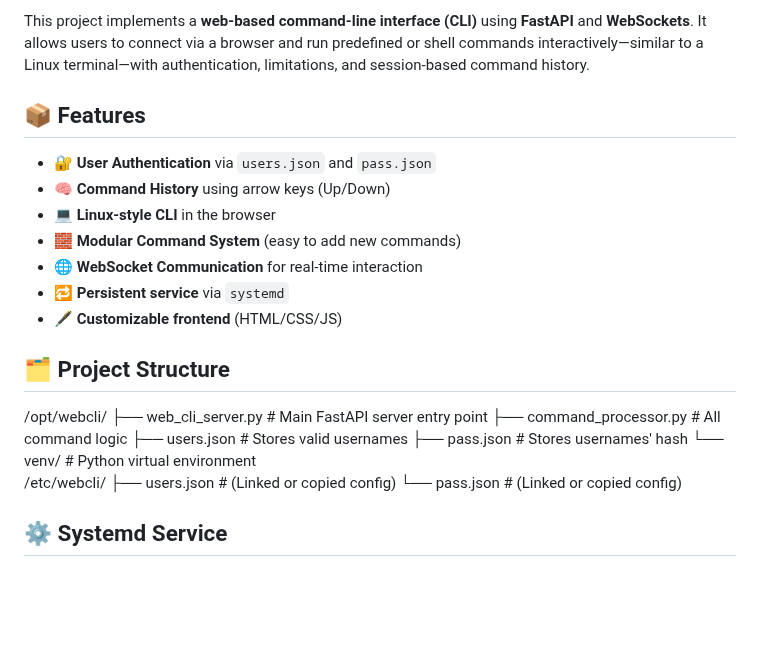
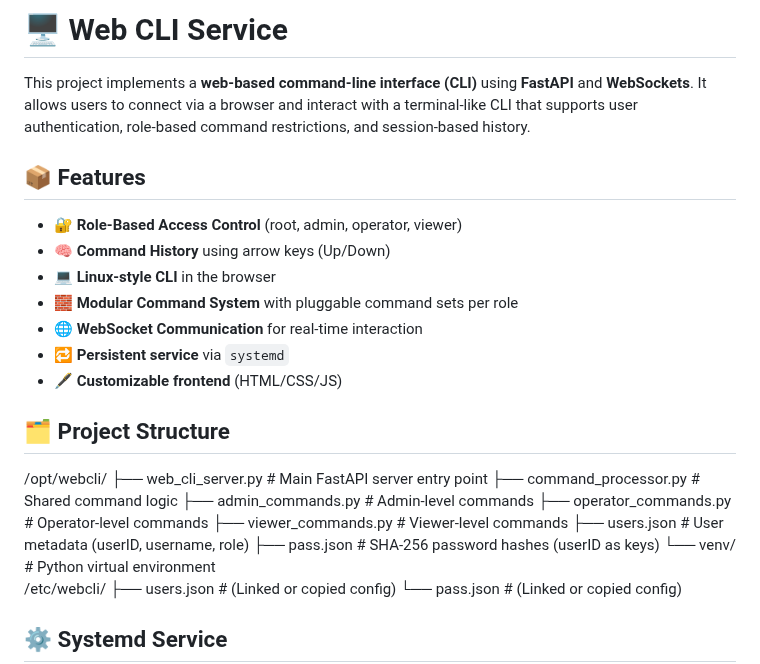
Before and after one commit to ASO8304/WebCLI, a Markdown page: README.md, the part around one of its changes. GitHub-like rendering; blank space fills up the shorter version.

```diff
--- a/README.md
+++ b/README.md
@@ -3,19 +3,20 @@
 <head>
   <meta charset="UTF-8">
   <meta name="viewport" content="width=device-width, initial-scale=1">
+  <title>Web CLI Service</title>
 </head>
 <body>
 
   <h1>🖥️ Web CLI Service</h1>
-  <p>This project implements a <strong>web-based command-line interface (CLI)</strong> using <strong>FastAPI</strong> and <strong>WebSockets</strong>. It allows users to connect via a browser and run predefined or shell commands interactively—similar to a Linux terminal—with authentication, limitations, and session-based command history.</p>
+  <p>This project implements a <strong>web-based command-line interface (CLI)</strong> using <strong>FastAPI</strong> and <strong>WebSockets</strong>. It allows users to connect via a browser and interact with a terminal-like CLI that supports user authentication, role-based command restrictions, and session-based history.</p>
 
   <div class="section">
     <h2>📦 Features</h2>
     <ul>
-      <li>🔐 <strong>User Authentication</strong> via <code>users.json</code> and <code>pass.json</code></li>
+      <li>🔐 <strong>Role-Based Access Control</strong> (root, admin, operator, viewer)</li>
       <li>🧠 <strong>Command History</strong> using arrow keys (Up/Down)</li>
       <li>💻 <strong>Linux-style CLI</strong> in the browser</li>
-      <li>🧱 <strong>Modular Command System</strong> (easy to add new commands)</li>
+      <li>🧱 <strong>Modular Command System</strong> with pluggable command sets per role</li>
       <li>🌐 <strong>WebSocket Communication</strong> for real-time interaction</li>
       <li>🔁 <strong>Persistent service</strong> via <code>systemd</code></li>
       <li>🖋️ <strong>Customizable frontend</strong> (HTML/CSS/JS)</li>
@@ -27,9 +28,12 @@
     <div class="file-structure">
 /opt/webcli/
 ├── web_cli_server.py       # Main FastAPI server entry point
-├── command_processor.py    # All command logic
-├── users.json              # Stores valid usernames
-├── pass.json               # Stores usernames' hash
+├── command_processor.py    # Shared command logic
+├── admin_commands.py       # Admin-level commands
+├── operator_commands.py    # Operator-level commands
+├── viewer_commands.py      # Viewer-level commands
+├── users.json              # User metadata (userID, username, role)
+├── pass.json               # SHA-256 password hashes (userID as keys)
 └── venv/                   # Python virtual environment
 
 /etc/webcli/
```
Also changed, not shown: other parts of README.md (+53 -12 lines).
